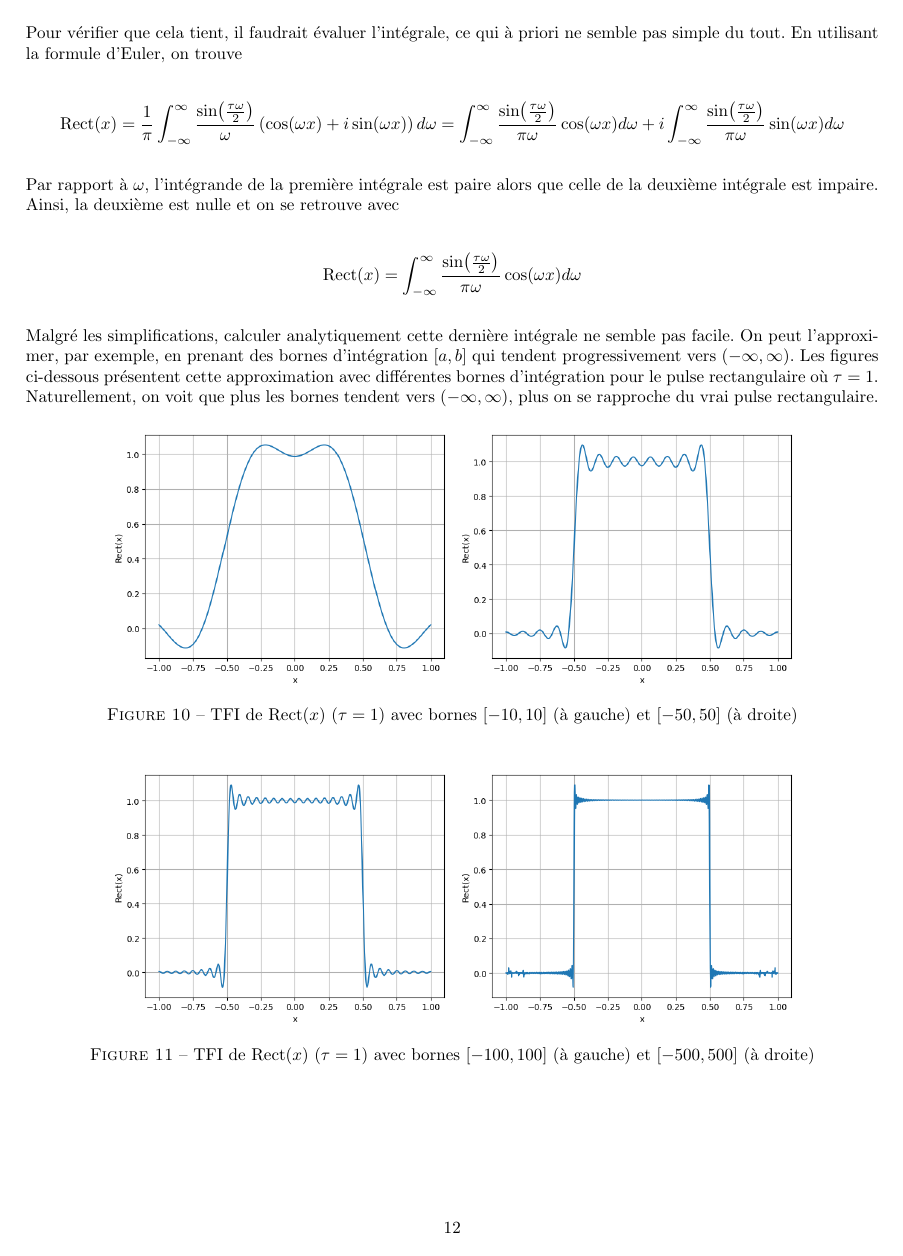
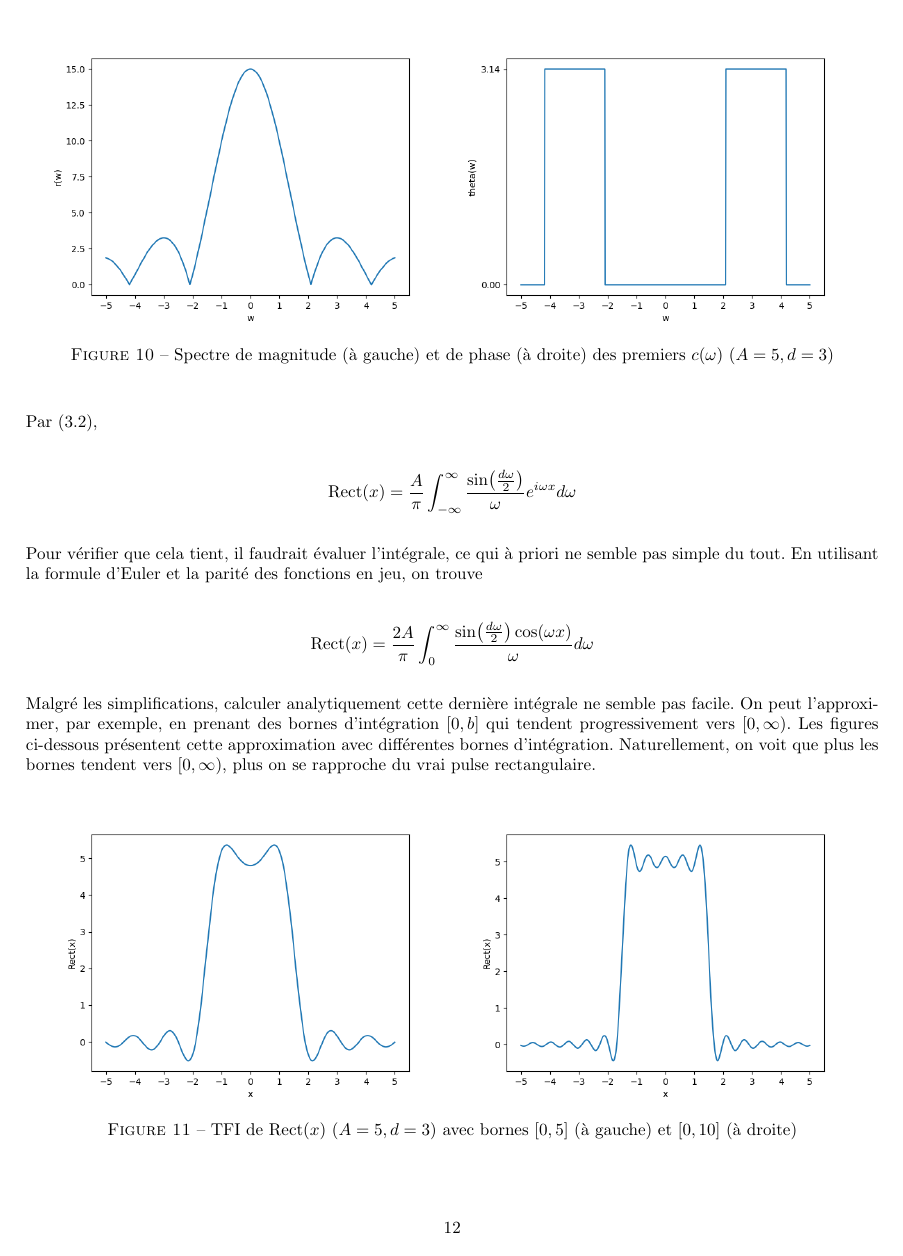
Before and after one commit to MathiB123/visualizer, a LaTeX document (Théorie/main.tex, which reads Théorie/chapitres/transfo_fourier.tex): page 14 of 19 before the commit and page 14 of 20 after it. Compiled offline with pdfLaTeX.

Commit message:
corrections

```diff
--- a/Théorie/chapitres/transfo_fourier.tex
+++ b/Théorie/chapitres/transfo_fourier.tex
@@ -70,35 +64,33 @@ Si on pose $\tau = 1$ à des fins de représentation, on peut voir de quoi à l'
+    \end{figure}
+
+\begin{figure}[H]
+    \centering
+        \includegraphics[width=0.48\textwidth]{images/ch3/magnitude.png}
+        \includegraphics[width=0.48\textwidth]{images/ch3/phase.png}
+    \caption{Spectre de magnitude (à gauche) et de phase (à droite) des premiers $c(\omega)$ ($A = 5, d = 3$)}
     \end{figure}
 
 Par (3.2),
 
 \begin{equation*}
-    \text{Rect}(x) = \frac{1}{\pi}\int_{-\infty}^{\infty}\frac{\sin(\frac{\tau\omega}{2})}{ \omega}e^{i\omega x}d\omega
+    \text{Rect}(x) = \frac{A}{\pi}\int_{-\infty}^{\infty}\frac{\sin(\frac{d\omega}{2})}{\omega}e^{i\omega x}d\omega
 \end{equation*}
 
-Pour vérifier que cela tient, il faudrait évaluer l'intégrale, ce qui à priori ne semble pas simple du tout. En utilisant la formule d'Euler, on trouve
+Pour vérifier que cela tient, il faudrait évaluer l'intégrale, ce qui à priori ne semble pas simple du tout. En utilisant la formule d'Euler et la parité des fonctions en jeu, on trouve
 
 \begin{equation*}
-    \text{Rect}(x) = \frac{1}{\pi}\int_{-\infty}^{\infty}\frac{\sin(\frac{\tau\omega}{2})}{\omega}\left(\cos(\omega x) + i\sin(\omega x)\right)d\omega = \int_{-\infty}^{\infty}\frac{\sin(\frac{\tau\omega}{2})}{\pi \omega}\cos(\omega x)d\omega + i\int_{-\infty}^{\infty}\frac{\sin(\frac{\tau\omega}{2})}{\pi \omega}\sin(\omega x)d\omega
+    \text{Rect}(x) = \frac{2A}{\pi}\int_{0}^{\infty}\frac{\sin(\frac{d\omega}{2})\cos(\omega x)}{\omega}d\omega
 \end{equation*}
 
-Par rapport à $\omega$, l'intégrande de la première intégrale est paire alors que celle de la deuxième intégrale est impaire. Ainsi, la deuxième est nulle et on se retrouve avec
-
-\begin{equation*}
-    \text{Rect}(x) = \int_{-\infty}^{\infty}\frac{\sin(\frac{\tau\omega}{2})}{\pi \omega}\cos(\omega x)d\omega
-\end{equation*}
-
-Malgré les simplifications, calculer analytiquement cette dernière intégrale ne semble pas facile. On peut l'approximer, par exemple, en prenant des bornes d'intégration $\left[a, b\right]$ qui tendent progressivement vers $(-\infty, \infty)$. Les figures ci-dessous présentent cette approximation avec différentes bornes d'intégration pour le pulse rectangulaire où $\tau = 1$. Naturellement, on voit que plus les bornes tendent vers $(-\infty, \infty)$, plus on se rapproche du vrai pulse rectangulaire.
+Malgré les simplifications, calculer analytiquement cette dernière intégrale ne semble pas facile. On peut l'approximer, par exemple, en prenant des bornes d'intégration $\left[0, b\right]$ qui tendent progressivement vers $[0, \infty)$. Les figures ci-dessous présentent cette approximation avec différentes bornes d'intégration. Naturellement, on voit que plus les bornes tendent vers $[0, \infty)$, plus on se rapproche du vrai pulse rectangulaire.
 % Le notebook \lstinline|pulse_rectangulaire.ipynb| permet de jouer avec cet exemple.
 
 \begin{figure}[H]
     \centering
-        \includegraphics[width=0.40\textwidth]{images/ch3/bornes_10.png}
-        \includegraphics[width=0.40\textwidth]{images/ch3/bornes_50.png}
-    \caption{TFI de Rect$(x)$ ($\tau=1$) avec bornes $[-10, 10]$ (à gauche) et $[-50, 50]$ (à droite)}
+        \includegraphics[width=0.48\textwidth]{images/ch3/borne_5.png}
+        \includegraphics[width=0.48\textwidth]{images/ch3/borne_10.png}
+    \caption{TFI de Rect$(x)$ ($A=5, d=3$) avec bornes $[0, 5]$ (à gauche) et $[0, 10]$ (à droite)}
     \end{figure}
 
     \begin{figure}[H]
         \centering
-            \includegraphics[width=0.40\textwidth]{images/ch3/bornes_100.png}
-            \includegraphics[width=0.40\textwidth]{images/ch3/bornes_500.png}
-        \caption{TFI de Rect$(x)$ ($\tau=1$) avec bornes $[-100, 100]$ (à gauche) et $[-500, 500]$ (à droite)}
```
Also changed, not shown: Théorie/images/ch3/borne_10.png (added), Théorie/images/ch3/borne_100.png (added), Théorie/images/ch3/borne_5.png (added), Théorie/images/ch3/borne_50.png (added), Théorie/images/ch3/bornes_10.png (deleted), Théorie/images/ch3/bornes_100.png (deleted), Théorie/images/ch3/bornes_50.png (deleted), Théorie/images/ch3/bornes_500.png (deleted), Théorie/images/ch3/coeff_pulse_rectangulaire.png, Théorie/images/ch3/magnitude.png (added), Théorie/images/ch3/phase.png (added), Théorie/images/ch3/pulse_rectangulaire.jpg (deleted), Théorie/images/ch3/pulse_rectangulaire.png (added), Théorie/main.pdf, 1 more files, 7 other files.
